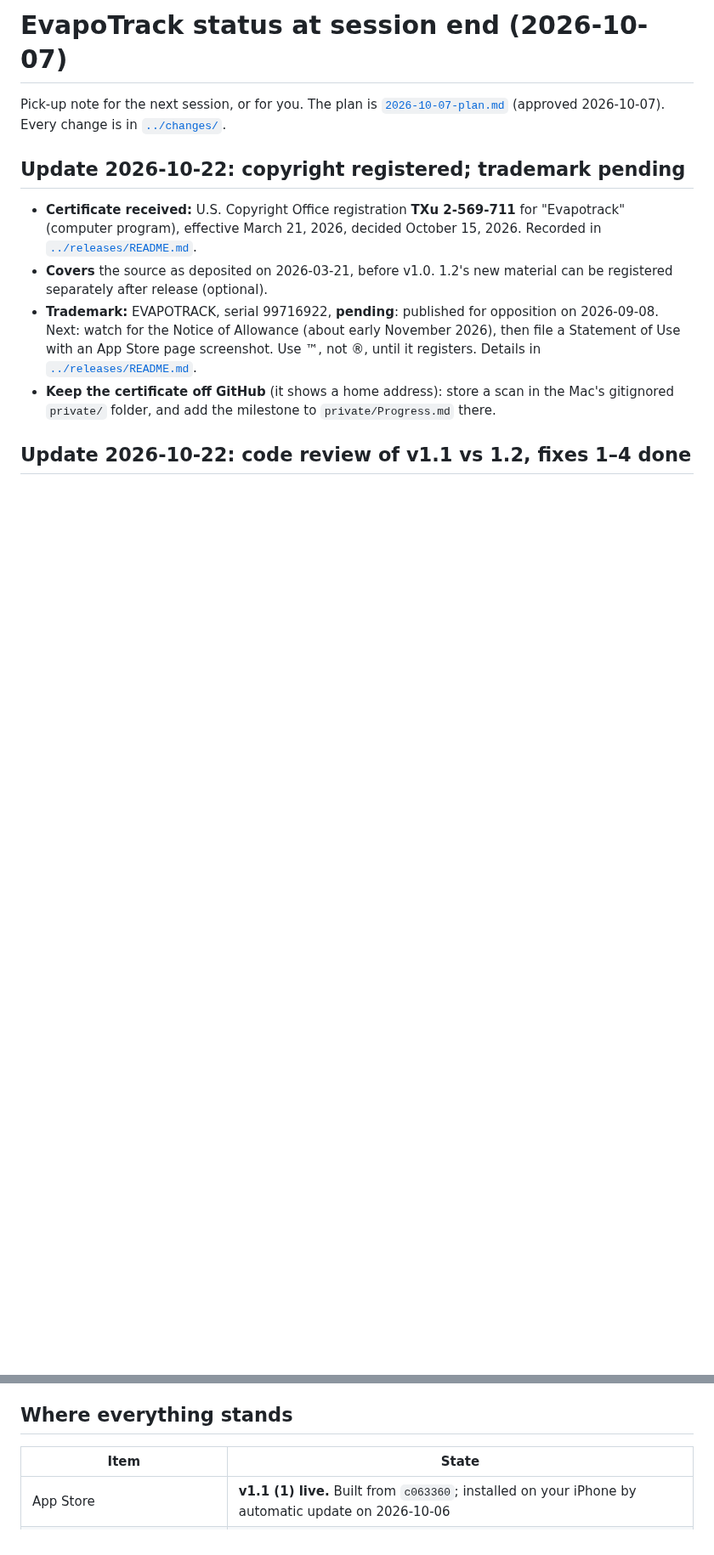
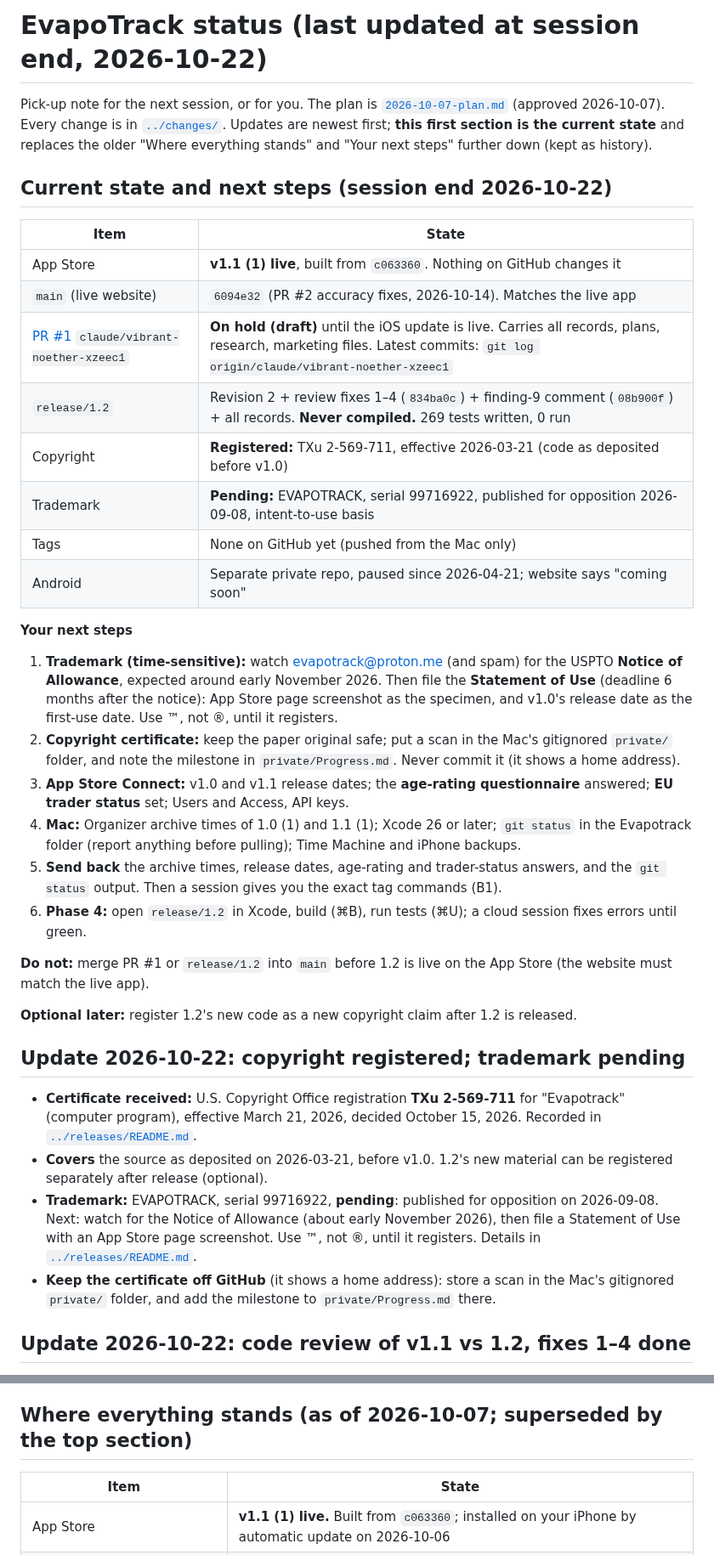
Before and after one commit to Evapotrack/Evapotrack, a Markdown page: engineering/plans/2026-10-07-status.md, 2 parts joined by grey strips. Shown at 85% size. Drawn GitHub-style; blank space fills up the shorter version.

```diff
--- a/engineering/plans/2026-10-07-status.md
+++ b/engineering/plans/2026-10-07-status.md
@@ -1,6 +1,31 @@
-# EvapoTrack status at session end (2026-10-07)
+# EvapoTrack status (last updated at session end, 2026-10-22)
 
-Pick-up note for the next session, or for you. The plan is [`2026-10-07-plan.md`](2026-10-07-plan.md) (approved 2026-10-07). Every change is in [`../changes/`](../changes/).
+Pick-up note for the next session, or for you. The plan is [`2026-10-07-plan.md`](2026-10-07-plan.md) (approved 2026-10-07). Every change is in [`../changes/`](../changes/). Updates are newest first; **this first section is the current state** and replaces the older "Where everything stands" and "Your next steps" further down (kept as history).
+
+## Current state and next steps (session end 2026-10-22)
+
+| Item | State |
+|---|---|
+| App Store | **v1.1 (1) live**, built from `c063360`. Nothing on GitHub changes it |
+| `main` (live website) | `6094e32` (PR #2 accuracy fixes, 2026-10-14). Matches the live app |
+| [PR #1](https://github.com/Evapotrack/Evapotrack/pull/1) `claude/vibrant-noether-xzeec1` | **On hold (draft)** until the iOS update is live. Carries all records, plans, research, marketing files. Latest commits: `git log origin/claude/vibrant-noether-xzeec1` |
+| `release/1.2` | Revision 2 + review fixes 1–4 (`834ba0c`) + finding-9 comment (`08b900f`) + all records. **Never compiled.** 269 tests written, 0 run |
+| Copyright | **Registered:** TXu 2-569-711, effective 2026-03-21 (code as deposited before v1.0) |
+| Trademark | **Pending:** EVAPOTRACK, serial 99716922, published for opposition 2026-09-08, intent-to-use basis |
+| Tags | None on GitHub yet (pushed from the Mac only) |
+| Android | Separate private repo, paused since 2026-04-21; website says "coming soon" |
+
+**Your next steps**
+1. **Trademark (time-sensitive):** watch evapotrack@proton.me (and spam) for the USPTO **Notice of Allowance**, expected around early November 2026. Then file the **Statement of Use** (deadline 6 months after the notice): App Store page screenshot as the specimen, and v1.0's release date as the first-use date. Use ™, not ®, until it registers.
+2. **Copyright certificate:** keep the paper original safe; put a scan in the Mac's gitignored `private/` folder, and note the milestone in `private/Progress.md`. Never commit it (it shows a home address).
+3. **App Store Connect:** v1.0 and v1.1 release dates; the **age-rating questionnaire** answered; **EU trader status** set; Users and Access, API keys.
+4. **Mac:** Organizer archive times of 1.0 (1) and 1.1 (1); Xcode 26 or later; `git status` in the Evapotrack folder (report anything before pulling); Time Machine and iPhone backups.
+5. **Send back** the archive times, release dates, age-rating and trader-status answers, and the `git status` output. Then a session gives you the exact tag commands (B1).
+6. **Phase 4:** open `release/1.2` in Xcode, build (⌘B), run tests (⌘U); a cloud session fixes errors until green.
+
+**Do not:** merge PR #1 or `release/1.2` into `main` before 1.2 is live on the App Store (the website must match the live app).
+
+**Optional later:** register 1.2's new code as a new copyright claim after 1.2 is released.
 
 ## Update 2026-10-22: copyright registered; trademark pending
 
@@ -59,7 +84,7 @@ Pick-up note for the next session, or for you. The plan is [`2026-10-07-plan.md`
   - The runbook now shows which steps are done, and that a cloud session can't push tags (F4 and Phase B included).
   - **Release-day step added:** set the privacy policy's "Last updated" date to the release date. `release/1.2` carried revision 2's "September 28, 2026", which would have gone backwards after PR #1's "October 7, 2026".
 
-## Where everything stands
+## Where everything stands (as of 2026-10-07; superseded by the top section)
 
 | Item | State |
 |---|---|
```
Also changed, not shown: other parts of engineering/plans/2026-10-07-status.md (+1 -1 lines), CLAUDE.md (+1 -1 lines), engineering/changes/2026-10-05_to_2026-10-07.md (+9 -7 lines).
